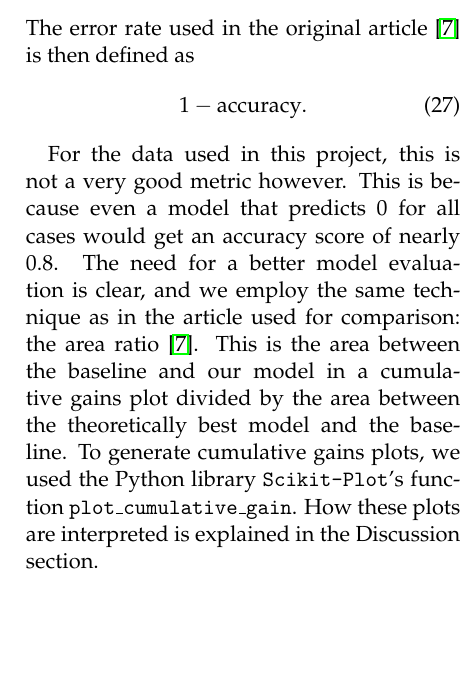
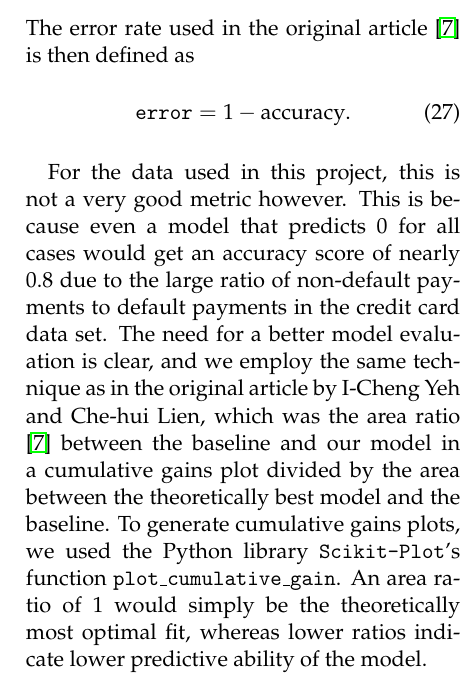
Before and after one commit to liseanh/FYS-STK4155-project2, a LaTeX paper (doc/report_2.tex): part of one column of page 8 of 14, cut so that both start at the same text, the shorter picture padded with empty space. Compiled offline with pdfLaTeX.

Commit message:
small fixes

```diff
--- a/doc/report_2.tex
+++ b/doc/report_2.tex
@@ -483,19 +483,22 @@ I = \begin{cases}
 \]
 The error rate used in the original article \cite{origarticle} is then defined as
 \begin{equation}
-1 - \text{accuracy}.
+\texttt{error} = 1 - \text{accuracy}.
 \label{error}
 \end{equation}
 
 For the data used in this project, this is not a very good metric however. This is
 because even a model that predicts 0 for all cases would get an accuracy score of
-nearly 0.8. The need for a better model evaluation is clear, and we employ the same
-technique as in the article used for comparison: the area ratio \cite{origarticle}.
-This is the area between the baseline and our model in a cumulative gains plot
-divided by the area between the theoretically best model and the baseline.
-To generate cumulative gains plots, we used the Python library
-\texttt{Scikit-Plot}'s function \texttt{plot\_cumulative\_gain}. How these plots
-are interpreted is explained in the Discussion section.
+nearly 0.8 due to the large ratio of non-default payments to default payments in
+the credit card data set. The need for a better model evaluation is clear, and
+we employ the same technique as in the original article by I-Cheng Yeh and Che-hui
+Lien, which was the area ratio \cite{origarticle} between the baseline and our
+model in a cumulative gains plot divided by the area between the theoretically
+best model and the baseline. To generate cumulative gains plots, we used the
+Python library \texttt{Scikit-Plot}'s function \texttt{plot\_cumulative\_gain}.
+An area ratio of 1 would simply be the theoretically most optimal fit, whereas
+lower ratios indicate lower predictive ability of the model.
+
 \section{Results}
 Figure \ref{fig:logreg_eta_accuracy} shows the accuracy score for LR on the credit
 card training and validation data set for 100 different values of the learning
```
Also changed, not shown: doc/report_2.tex (13 more changed lines).
